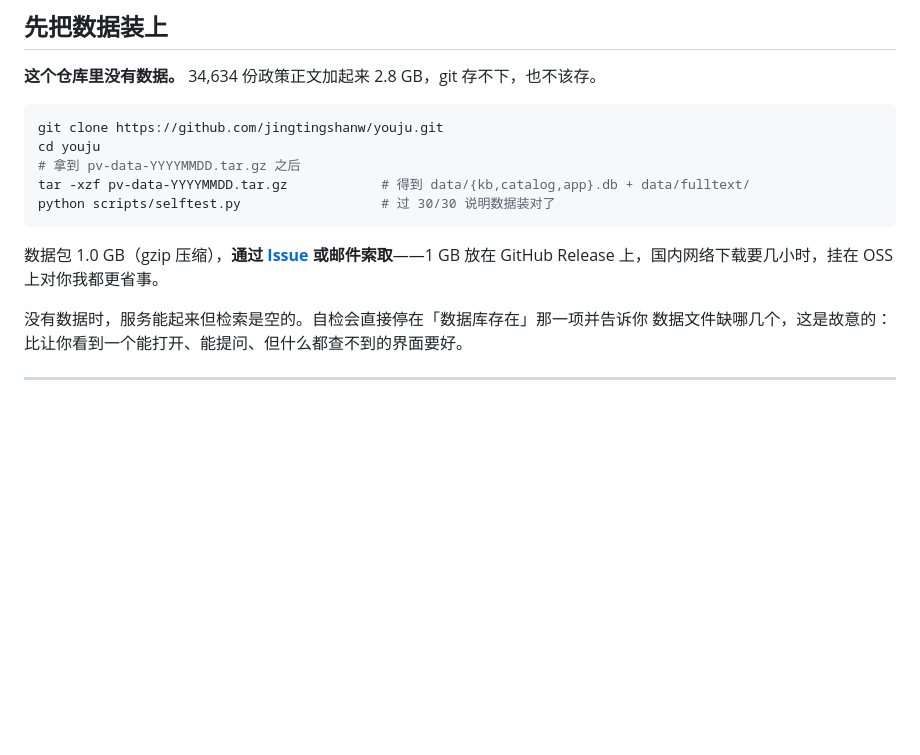
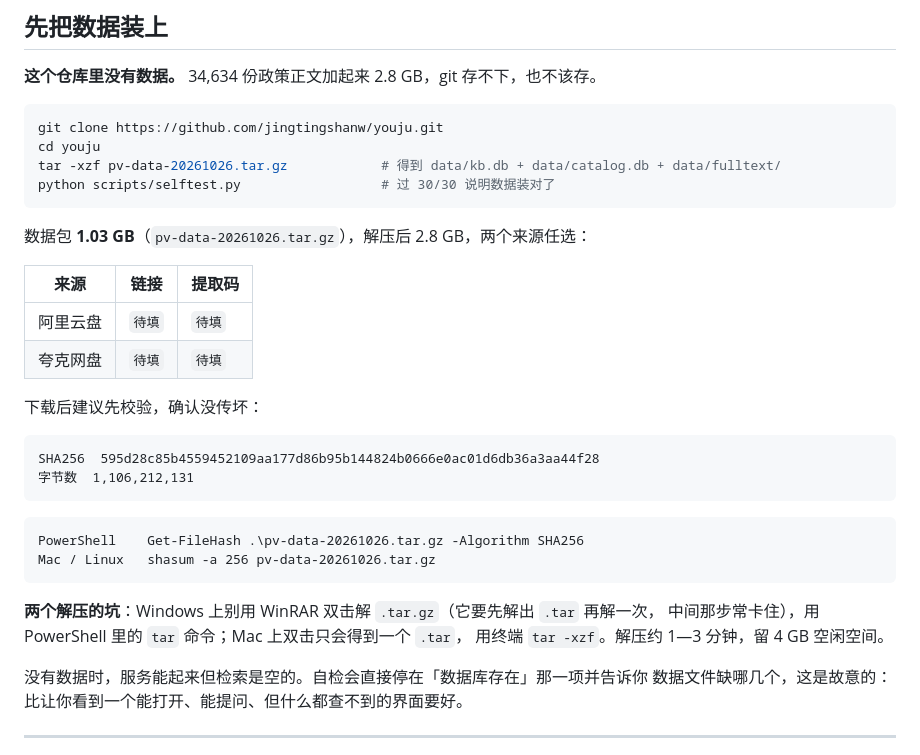
Before and after one commit to jingtingshanw/youju, a Markdown page: README.md, the part around the change. Drawn GitHub-style; blank space fills up the shorter version.

````diff
--- a/README.md
+++ b/README.md
@@ -17,13 +17,32 @@
 ```bash
 git clone https://github.com/jingtingshanw/youju.git
 cd youju
-# 拿到 pv-data-YYYYMMDD.tar.gz 之后
-tar -xzf pv-data-YYYYMMDD.tar.gz            # 得到 data/{kb,catalog,app}.db + data/fulltext/
+tar -xzf pv-data-20261026.tar.gz            # 得到 data/kb.db + data/catalog.db + data/fulltext/
 python scripts/selftest.py                  # 过 30/30 说明数据装对了
 ```
 
-数据包 1.0 GB（gzip 压缩），**通过 [Issue](../../issues) 或邮件索取**——1 GB 放在
-GitHub Release 上，国内网络下载要几小时，挂在 OSS 上对你我都更省事。
+数据包 **1.03 GB**（`pv-data-20261026.tar.gz`），解压后 2.8 GB，两个来源任选：
+
+| 来源 | 链接 | 提取码 |
+|---|---|---|
+| 阿里云盘 | `待填` | `待填` |
+| 夸克网盘 | `待填` | `待填` |
+
+下载后建议先校验，确认没传坏：
+
+```
+SHA256  595d28c85b4559452109aa177d86b95b144824b0666e0ac01d6db36a3aa44f28
+字节数  1,106,212,131
+```
+
+```
+PowerShell    Get-FileHash .\pv-data-20261026.tar.gz -Algorithm SHA256
+Mac / Linux   shasum -a 256 pv-data-20261026.tar.gz
+```
+
+**两个解压的坑**：Windows 上别用 WinRAR 双击解 `.tar.gz`（它要先解出 `.tar` 再解一次，
+中间那步常卡住），用 PowerShell 里的 `tar` 命令；Mac 上双击只会得到一个 `.tar`，
+用终端 `tar -xzf`。解压约 1—3 分钟，留 4 GB 空闲空间。
 
 没有数据时，服务能起来但检索是空的。自检会直接停在「数据库存在」那一项并告诉你
 数据文件缺哪几个，这是故意的：比让你看到一个能打开、能提问、但什么都查不到的界面要好。
````
Also changed, not shown: docs/魔笔接入说明.md (+27 -19 lines).
